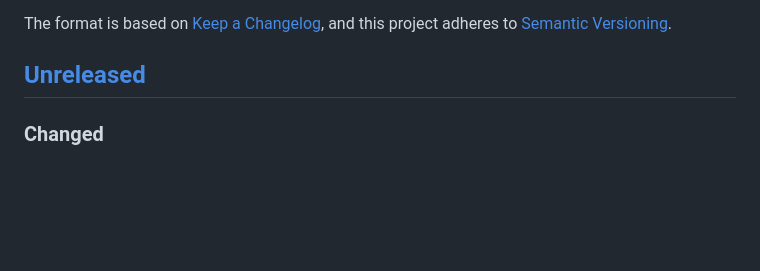
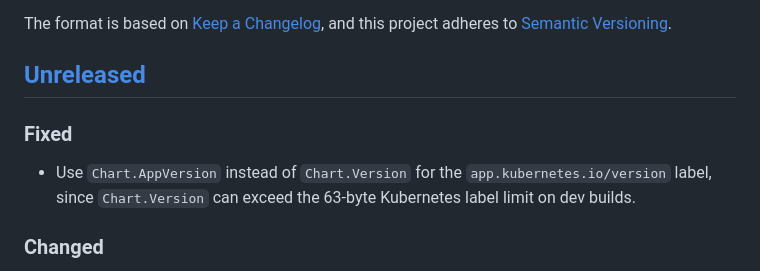
Before and after one commit to giantswarm/kyverno-policies, a Markdown page: CHANGELOG.md, the part around the change. Drawn GitHub-style; blank space fills up the shorter version.

Commit message:
docs: add changelog entry for app.kubernetes.io/version label fix

```diff
--- a/CHANGELOG.md
+++ b/CHANGELOG.md
@@ -6,6 +6,10 @@ The format is based on [Keep a Changelog](https://keepachangelog.com/en/1.0.0/),
 and this project adheres to [Semantic Versioning](https://semver.org/spec/v2.0.0.html).
 
 ## [Unreleased]
+
+### Fixed
+
+- Use `Chart.AppVersion` instead of `Chart.Version` for the `app.kubernetes.io/version` label, since `Chart.Version` can exceed the 63-byte Kubernetes label limit on dev builds.
 
 ### Changed
 
```
